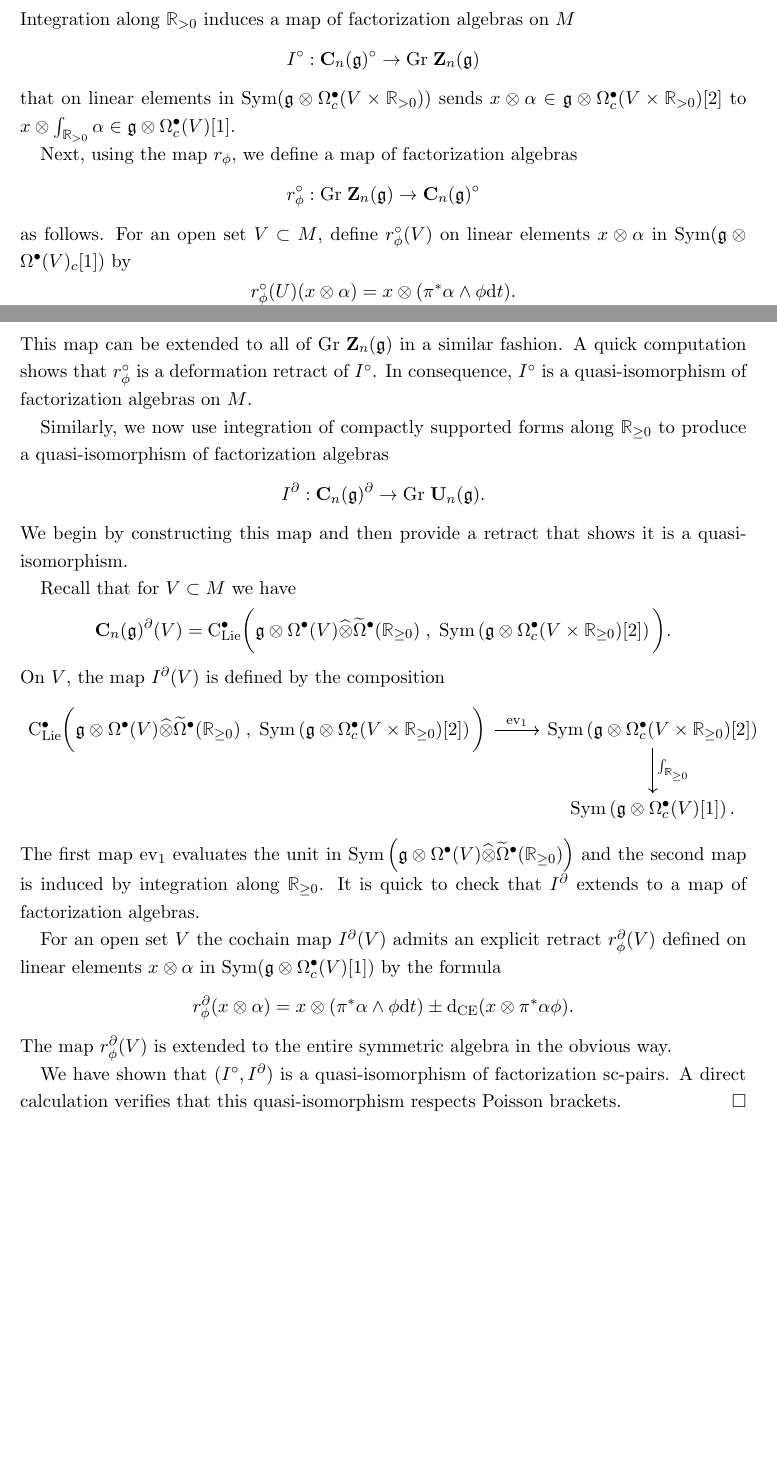
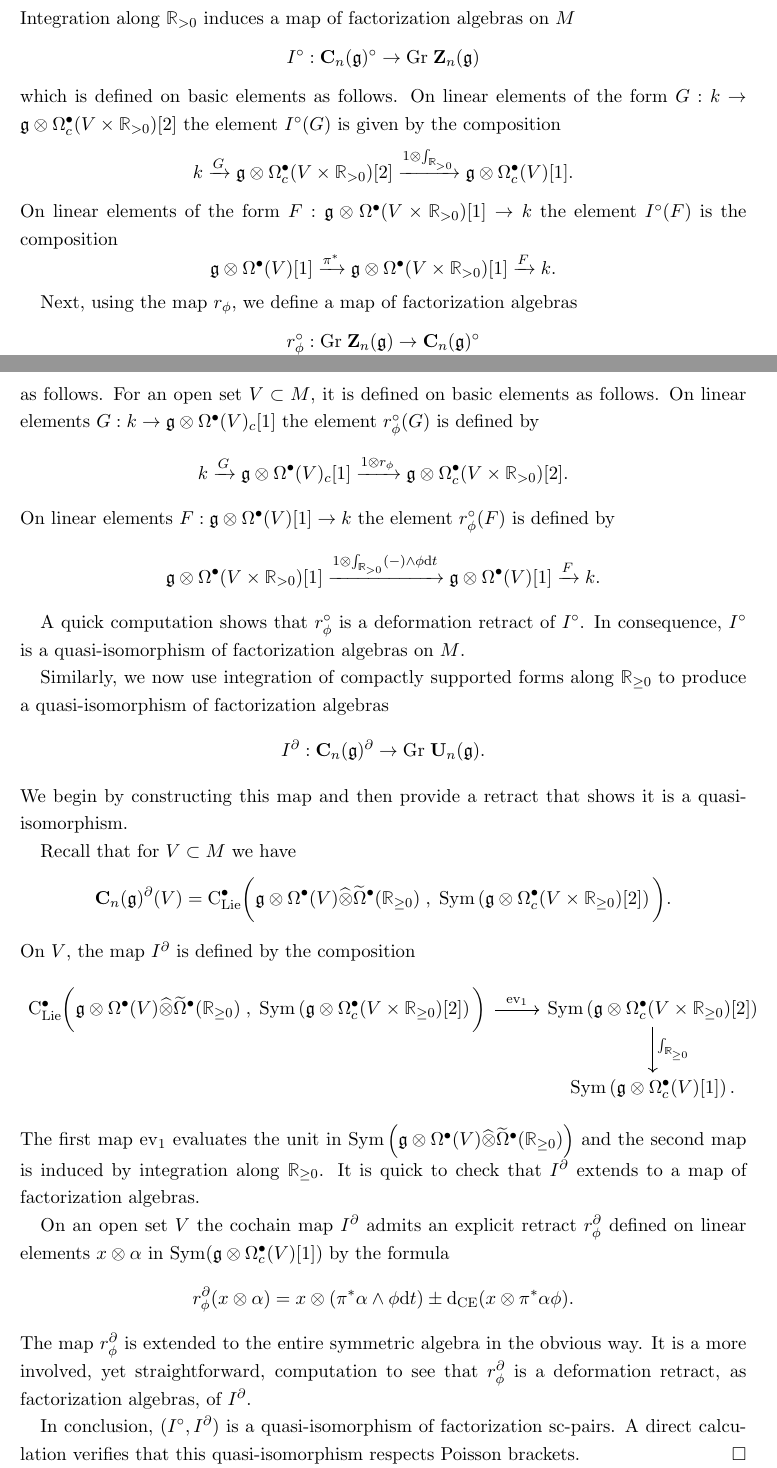
Before and after one commit to brianrwilliams/centralizer, a LaTeX paper (draft.tex): two parts of pages 35 and 36 of 40, joined at a grey line, cut so that both start at the same text, the shorter picture padded with empty space. Compiled offline with pdfLaTeX.

Commit message:
cleaning up proof

```diff
--- a/draft.tex
+++ b/draft.tex
@@ -1973,18 +1971,31 @@ Integration along $\RR_{>0}$ induces a map of factorization algebras on $M$
 \[
 I^{\circ} : \bC_n(\fg)^\circ \to {\rm Gr} \; \bZ_n (\fg)
 \]
-that on linear elements in ${\rm Sym}(\fg \otimes \Omega^\bu_c (V \times \RR_{>0}))$ sends $x \otimes \alpha \in \fg \otimes \Omega^\bu_c(V \times \RR_{>0})[2]$ to $x \otimes \int_{\RR_{>0}} \alpha \in \fg \otimes \Omega^\bu_c (V)[1]$.
+which is defined on basic elements as follows.
+On linear elements of the form $G : k \to \fg \otimes \Omega^\bu_c (V \times \RR_{>0})[2]$ the element $I^\circ(G)$ is given by the composition
+\[
+k \xto{G} \fg \otimes \Omega^\bu_c (V \times \RR_{>0})[2] \xto{1 \otimes \int_{\RR_{> 0}}} \fg \otimes \Omega^\bu_c(V) [1] .
+\]
+On linear elements of the form $F : \fg \otimes \Omega^\bu(V \times \RR_{>0})[1] \to k$ the element $I^{\circ} (F)$ is the composition
+\[
+\fg \otimes \Omega^\bu(V) [1] \xto{\pi^*} \fg \otimes \Omega^\bu(V \times \RR_{>0}) [1] \xto{F} k  .
+\]
 
 Next, using the map $r_\phi$, we define a map of factorization algebras
 \[
 r_\phi^\circ : {\rm Gr} \; \bZ_n (\fg) \to \bC_n(\fg)^\circ
 \]
 as follows.
-For an open set $V \subset M$, define $r_{\phi}^\circ (V)$ on linear elements $x \otimes \alpha$ in $\Sym(\fg \otimes \Omega^\bu(V)_c[1])$ by
-\[
-r_\phi^\circ (U) (x \otimes \alpha) = x \otimes (\pi^* \alpha \wedge \phi \d t)  .
-\]
-This map can be extended to all of ${\rm Gr} \; \bZ_n(\fg)$ in a similar fashion.
+For an open set $V \subset M$, it is defined on basic elements as follows.
+On linear elements $G : k \to \fg \otimes \Omega^\bu(V)_c[1]$ the element $r_\phi^\circ (G)$ is defined by
+\[
+k \xto{G} \fg \otimes \Omega^\bu(V)_c[1] \xto{1 \otimes r_\phi} \fg \otimes \Omega^\bu_c (V \times \RR_{>0}) [2]  .
+\]
+On linear elements $F : \fg \otimes \Omega^\bu(V)[1] \to k$ the element $r_\phi^\circ (F)$ is defined by
+\[
+\fg \otimes \Omega^\bu (V \times \RR_{>0}) [1] \xto{1 \otimes \int_{\RR_{>0}} (-) \wedge \phi \d t} \fg \otimes \Omega^\bu(V) [1] \xto{F} k .
+\]
+
 A quick computation shows that $r_\phi^\circ$ is a deformation retract of $I^\circ$.
 In consequence, $I^\circ$ is a quasi-isomorphism of factorization algebras on~$M$.
 
@@ -1998,7 +2009,7 @@ Recall that for $V \subset M$ we have
 \[
 \bC_n(\fg)^\partial (V) = \clies\bigg(\fg \otimes \Omega^\bu(V) \Hat{\otimes} \Tilde{\Omega}^\bu(\RR_{\geq 0})  \; , \; \Sym\left(\fg \otimes \Omega^\bu_c (V \times \RR_{\geq 0})[2] \right) \bigg) .
 \]
-On $V$, the map $I^\partial (V)$ is defined by the composition
+On $V$, the map $I^\partial$ is defined by the composition
 \[
 \begin{tikzcd}
 \clies\bigg(\fg \otimes \Omega^\bu(V) \Hat{\otimes} \Tilde{\Omega}^\bu(\RR_{\geq 0})  \; , \; \Sym\left(\fg \otimes \Omega^\bu_c (V \times \RR_{\geq 0})[2] \right) \bigg) \ar[r, "{{\rm ev}_1}"] & \Sym\left(\fg \otimes \Omega^\bu_c (V \times \RR_{\geq 0})[2] \right) \ar[d, "{\int_{\RR_{\geq 0}}}"] \\ &  \Sym\left(\fg \otimes \Omega^\bu_c (V)[1] \right) .
@@ -2007,13 +2018,14 @@ On $V$, the map $I^\partial (V)$ is defined by the composition
 The first map ${\rm ev}_1$ evaluates the unit in $\Sym \left(\fg \otimes \Omega^\bu(V) \Hat{\otimes} \Tilde{\Omega}^\bu(\RR_{\geq 0})\right)$ and the second map is induced by integration along $\RR_{\geq 0}$.
 It is quick to check that $I^{\partial}$ extends to a map of factorization algebras.
 
-For an open set $V$ the cochain map $I^{\partial}(V)$ admits an explicit retract $r_\phi^\partial(V)$ defined on linear elements $x \otimes \alpha$ in $\Sym (\fg \otimes \Omega^\bu_c(V)[1])$ by the formula
+On an open set $V$ the cochain map $I^{\partial}$ admits an explicit retract $r_\phi^\partial$ defined on linear elements $x \otimes \alpha$ in $\Sym (\fg \otimes \Omega^\bu_c(V)[1])$ by the formula
 \[
 r_{\phi}^\partial (x \otimes \alpha) = x \otimes (\pi^* \alpha \wedge \phi \d t) \pm \d_{\rm CE} (x \otimes \pi^* \alpha \phi ) .
 \]
-The map $r_\phi^\partial (V)$ is extended to the entire symmetric algebra in the obvious way.
-
-We have shown that $(I^{\circ}, I^\partial)$ is a quasi-isomorphism of factorization sc-pairs.
+The map $r_\phi^\partial$ is extended to the entire symmetric algebra in the obvious way.
+It is a more involved, yet straightforward, computation to see that $r^\partial_\phi$ is a deformation retract, as factorization algebras, of $I^\partial$.
+
+In conclusion, $(I^{\circ}, I^\partial)$ is a quasi-isomorphism of factorization sc-pairs.
 A direct calculation verifies that this quasi-isomorphism respects Poisson brackets.
 \end{proof}
 
```
Also changed, not shown: draft.tex (14 more changed lines).
